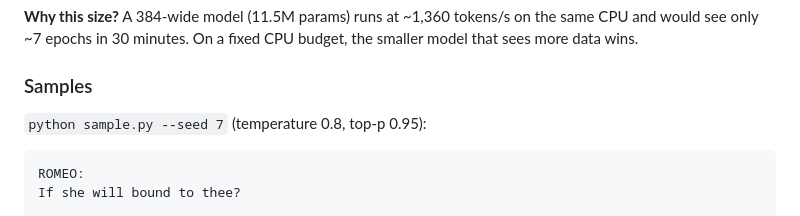
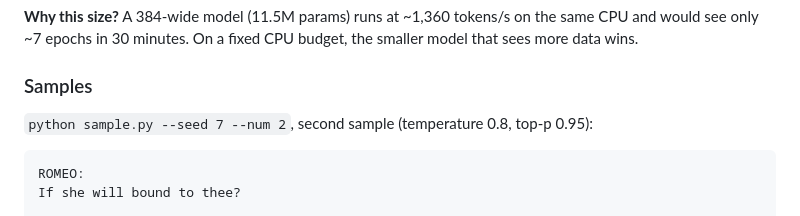
Before and after one commit to zaindahdul/LLM, a Markdown page: README.md, the part around the change. Drawn GitHub-style.

Commit message:
Make README sample command reproduce the quoted text exactly
Co-Authored-By: Claude Opus 5.5 <noreply@anthropic.com>

````diff
--- a/README.md
+++ b/README.md
@@ -116,7 +116,7 @@ sees more data wins.
 
 ### Samples
 
-`python sample.py --seed 7` (temperature 0.8, top-p 0.95):
+`python sample.py --seed 7 --num 2`, second sample (temperature 0.8, top-p 0.95):
 
 ```
 ROMEO:
````
